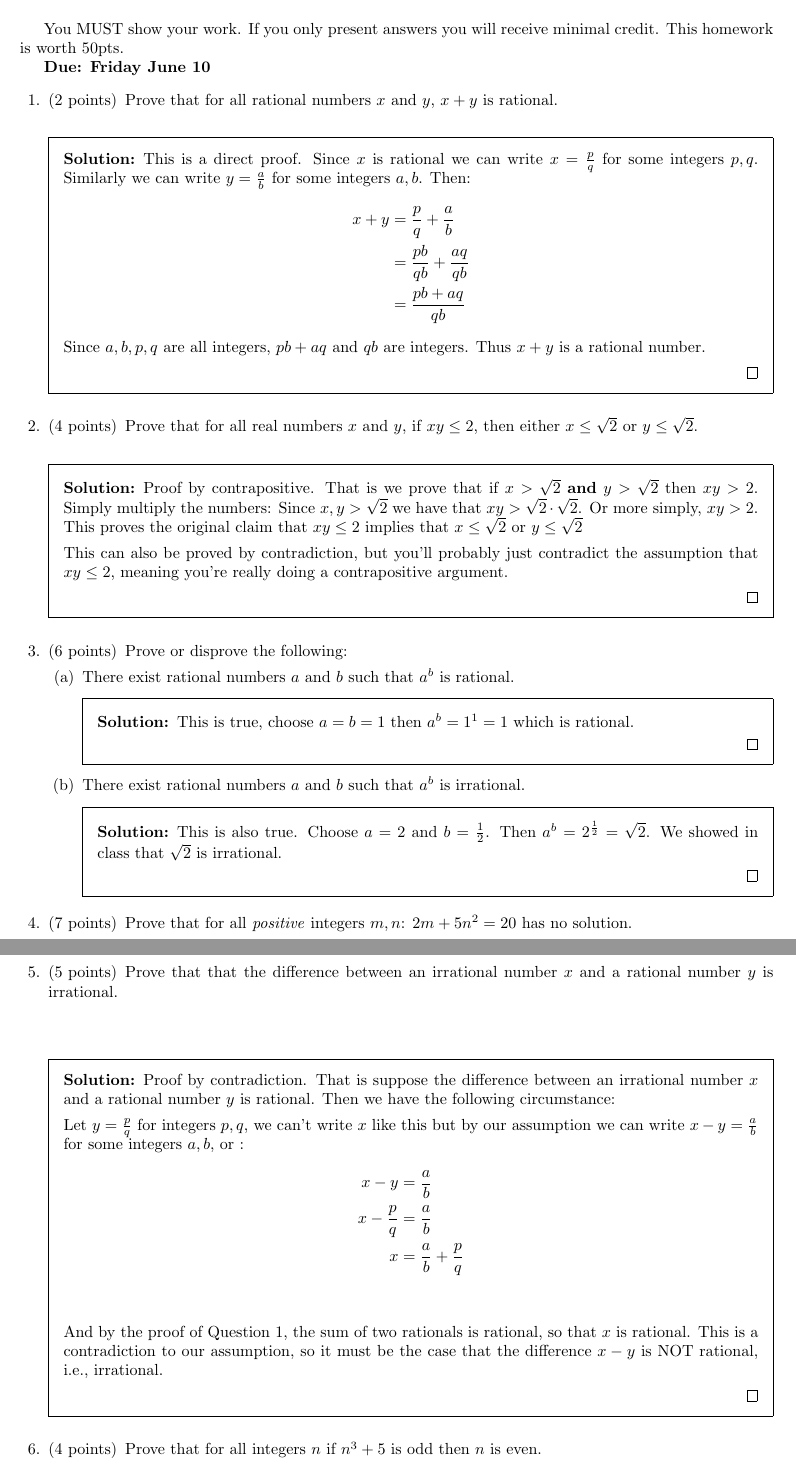
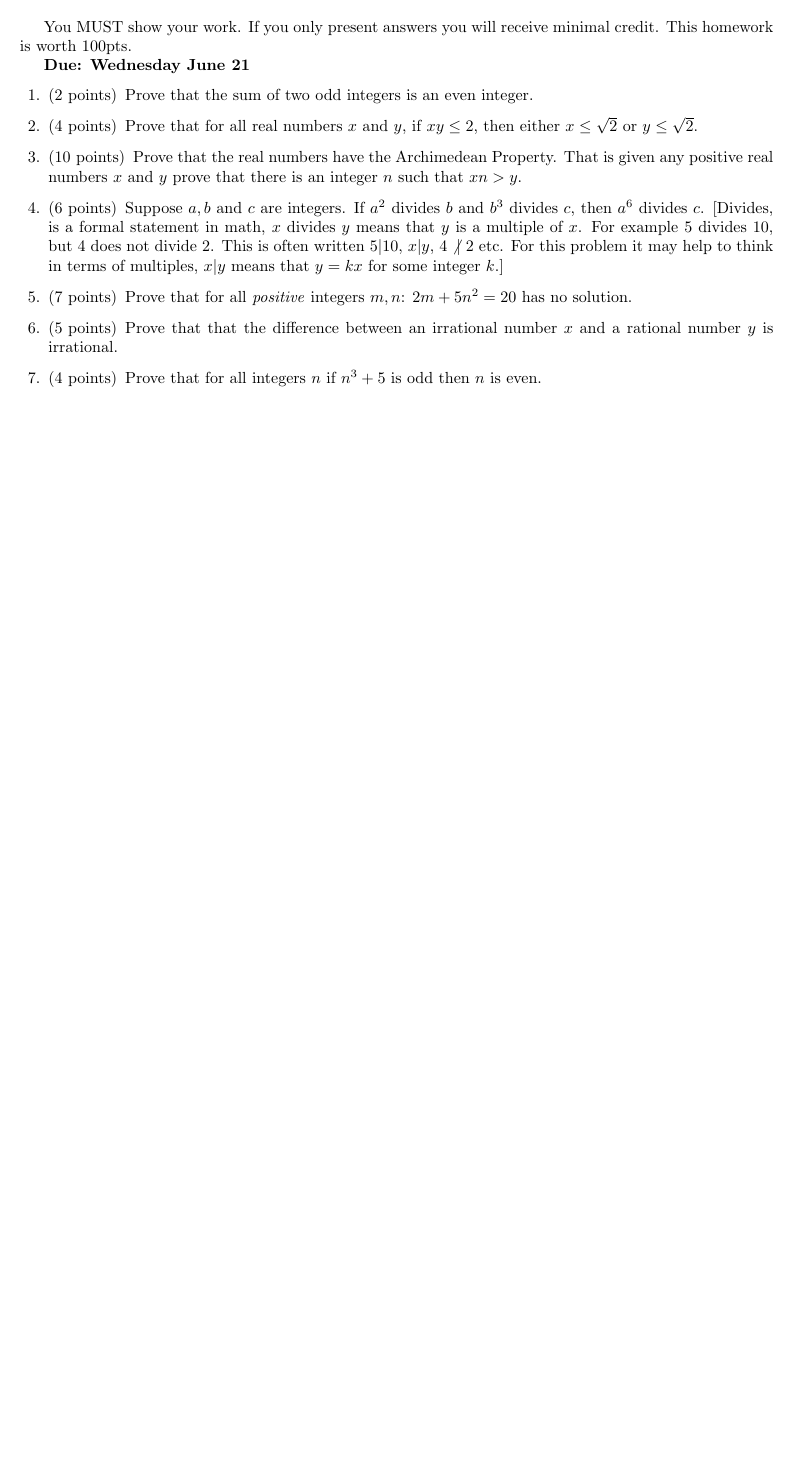
Before and after one commit to IanMartiny/teaching, a LaTeX problem sheet (csci2824/homework/hmwk2/homework2.tex): two parts of pages 1 and 2 of 5 before the commit and part of the page after it, the two joined at a grey line, cut so that both start at the same text, the shorter picture padded with empty space. Compiled offline with pdfLaTeX.

Commit message:
add more proofs lectures and homework 2

```diff
--- a/csci2824/homework/hmwk2/homework2.tex
+++ b/csci2824/homework/hmwk2/homework2.tex
@@ -1,7 +1,7 @@
 %Thedore Ian Martiny
 %Summer 2016 Homework 1
 
-\documentclass[addpoints,answers]{exam}
+\documentclass[addpoints]{exam}
 \newcommand{\naturals}{\mathbb{N}}
 \newcommand{\reals}{\mathbb{R}}
 \renewcommand{\baselinestretch}{1.5}
@@ -56,24 +56,30 @@
 
 You MUST show your work. If you only present answers you will receive minimal credit. This homework is worth \numpoints pts.
 
-\textbf{Due: Friday June 10}
+\textbf{Due: Wednesday June 21}
 
 \begin{questions}
-  \question[2]\label{qn:1} Prove that for all rational numbers $x$ and $y$, $x+y$ is rational.
+  %% Question 1
+  \question[2]\label{qn:1} Prove that the sum of two odd integers is an even
+  integer.
     \vspace*{\fill}
+    \begin{solution}
+      Let $m,n$ be odd integers. Then we can write $m = 2k+1$, $n= 2j+1$ for
+      integers $k,j$. Then:
+      \begin{align*}
+        m + n &= 2k+1 + 2j+1\\
+        &= 2k + 2j + 1 + 1\\
+        &= 2(k+j + 1)\\
+        &= 2p
+      \end{align*}
+      where $p$ is an integer.
 
-    \begin{solution}
-      This is a direct proof. Since $x$ is rational we can write $x = \frac pq$ for some integers $p,q$. Similarly we can write $y = \frac ab$ for some integers $a,b$. Then:
-      \begin{align*}
-        x + y &= \frac pq + \frac ab\\
-        &= \frac{pb}{qb} + \frac{aq}{qb}\\
-        &= \frac{pb + aq}{qb}
-      \end{align*}
-      Since $a,b,p,q$ are all integers, $pb +aq$ and $qb$ are integers. Thus $x+y$ is a rational number.
+      Thus $m + n$ is even.
 
       \qed
     \end{solution}
 
+  %% Question 2
   \question[4] Prove that for all real numbers $x$ and $y$, if $xy \leq 2$, then either $x\leq \sqrt{2}$ or $y \leq \sqrt{2}$.
     \vspace*{\fill}
 
@@ -85,32 +91,44 @@ You MUST show your work. If you only present answers you will receive minimal cr
       \qed
     \end{solution}
 
-  %\question[10] Prove that the real numbers have the Archimedean Property. That is given any real numbers $x$ and $y$ prove that there is an integer $n$ such that $xn > y$.
-  %\vspace*{\fill}
+  %% Question 3
+  \question[10] Prove that the real numbers have the Archimedean Property. That
+  is given any positive real numbers $x$ and $y$ prove that there is an integer
+  $n$ such that $xn > y$.
+  \vspace*{\fill}
 
-  %\begin{solution}
-  %\end{solution}
+  \begin{solution}
+    Proof by contradiciton. Assume this is not true, and that there are two real
+    numbers $x,y$ such that for any integer $n$, $xn \leq y$. Equivalently we
+    can write, $n \leq \frac{y}{x}$ for every integer $n$. This provides an
+    upper bound on all integers, which we know is false. This is our
+    contradiction, thus the Archimedean Property is true.
+  \end{solution}
 
-  \question[6] Prove or disprove the following:
-  \begin{parts}
-    \part There exist rational numbers $a$ and $b$ such that $a^b$ is rational.
-    \vspace*{\fill}
+  %% Question 4
+  \question[6] Suppose $a,b$ and $c$ are integers. If $a^2$ divides $b$ and
+  $b^3$ divides $c$, then $a^6$ divides $c$. [Divides, is a formal statement in
+  math, $x$ divides $y$ means that $y$ is a multiple of $x$. For example $5$
+  divides $10$, but $4$ does not divide $2$. This is often written $5|10$,
+  $x|y$, $4\not|\ 2$ etc. For this problem it may help to think in terms of
+  multiples, $x|y$ means that $y= kx$ for some integer $k$.]
 
-    \begin{solution}
-      This is true, choose $a=b=1$ then $a^b = 1^1 = 1$ which is rational.
+  \begin{solution}
+    Since $a^2$ divides $b$ means that we can write $b = na^2$ for some integer
+    $n$. Similarly, since $b^3$ divides $c$ we can write $c = mb^3$ for some
+    integer $m$. Combining:
 
-      \qed
-    \end{solution}
+    \begin{align*}
+      c &= mb^3\\
+      &= m(na^2)^3\\
+      &= m\cdot n^3 \cdot (a^2)^3\\
+      &= p \cdot a^6
+    \end{align*}
+    where $p$ is an integer. Thus $c$ is a multiple of $a^6$, or $a^6$ divides
+    $c$.
 
-    \part There exist rational numbers $a$ and $b$ such that $a^b$ is irrational.
-    \vspace*{\fill}
-
-    \begin{solution}
-      This is also true. Choose $a = 2$ and $b = \frac 12$. Then $a^b = 2^{\frac 12} = \sqrt{2}$. We showed in class that $\sqrt{2}$ is irrational.
-
-      \qed
-    \end{solution}
-  \end{parts}
+    \qed
+  \end{solution}
 
   \question[7] Prove that for all \emph{positive} integers $m,n$: $2m + 5n^2 = 20$ has no solution.
   \vspace*{\fill}
```
Also changed, not shown: csci2824/homework/hmwk2/hmwk2Solutions.pdf (added), csci2824/homework/hmwk2/homework2.pdf, csci2824/lectures/Induction.pdf (added), csci2824/lectures/Proofs2.pdf (added), csci2824/homework/hmwk2/homework2.tex (91 more changed lines), 2 other files.
